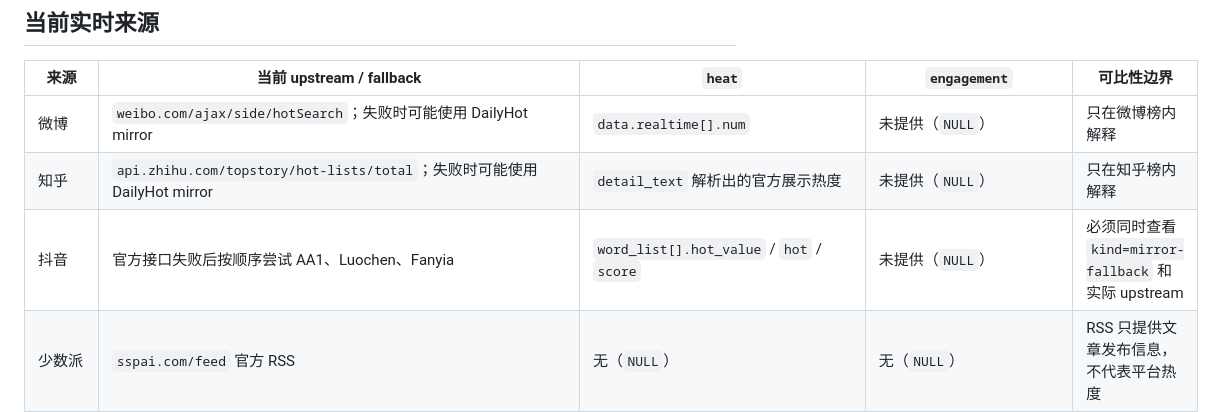
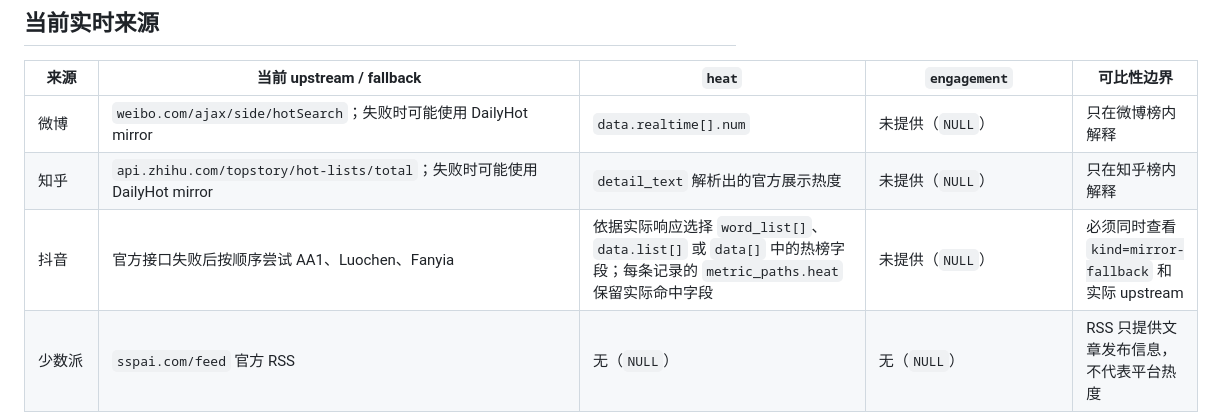
Before and after one commit to linyuxuanlin/internet-trend-radar, a Markdown page: docs/data-provenance.md, the part around the change. Drawn GitHub-style.

Commit message:
make metric provenance exact across adapters

```diff
--- a/docs/data-provenance.md
+++ b/docs/data-provenance.md
@@ -36,7 +36,7 @@
 | --- | --- | --- | --- | --- |
 | 微博 | `weibo.com/ajax/side/hotSearch`；失败时可能使用 DailyHot mirror | `data.realtime[].num` | 未提供（`NULL`） | 只在微博榜内解释 |
 | 知乎 | `api.zhihu.com/topstory/hot-lists/total`；失败时可能使用 DailyHot mirror | `detail_text` 解析出的官方展示热度 | 未提供（`NULL`） | 只在知乎榜内解释 |
-| 抖音 | 官方接口失败后按顺序尝试 AA1、Luochen、Fanyia | `word_list[].hot_value` / `hot` / `score` | 未提供（`NULL`） | 必须同时查看 `kind=mirror-fallback` 和实际 upstream |
+| 抖音 | 官方接口失败后按顺序尝试 AA1、Luochen、Fanyia | 依据实际响应选择 `word_list[]`、`data.list[]` 或 `data[]` 中的热榜字段；每条记录的 `metric_paths.heat` 保留实际命中字段 | 未提供（`NULL`） | 必须同时查看 `kind=mirror-fallback` 和实际 upstream |
 | 少数派 | `sspai.com/feed` 官方 RSS | 无（`NULL`） | 无（`NULL`） | RSS 只提供文章发布信息，不代表平台热度 |
 | 36 氪 | `gateway.36kr.com/api/mis/nav/home/nav/rank/hot`；RSS fallback 可能无计数 | `templateMaterial.statRead` | `statCollect + statComment + statPraise` | RSS 无字段时对应值为 `NULL` |
 | 掘金 | `api.juejin.cn/recommend_api/v1/article/recommend_all_feed` | `article_info.view_count` | `digg_count + comment_count + collect_count + share_count` | 只在掘金推荐流内解释 |
```
